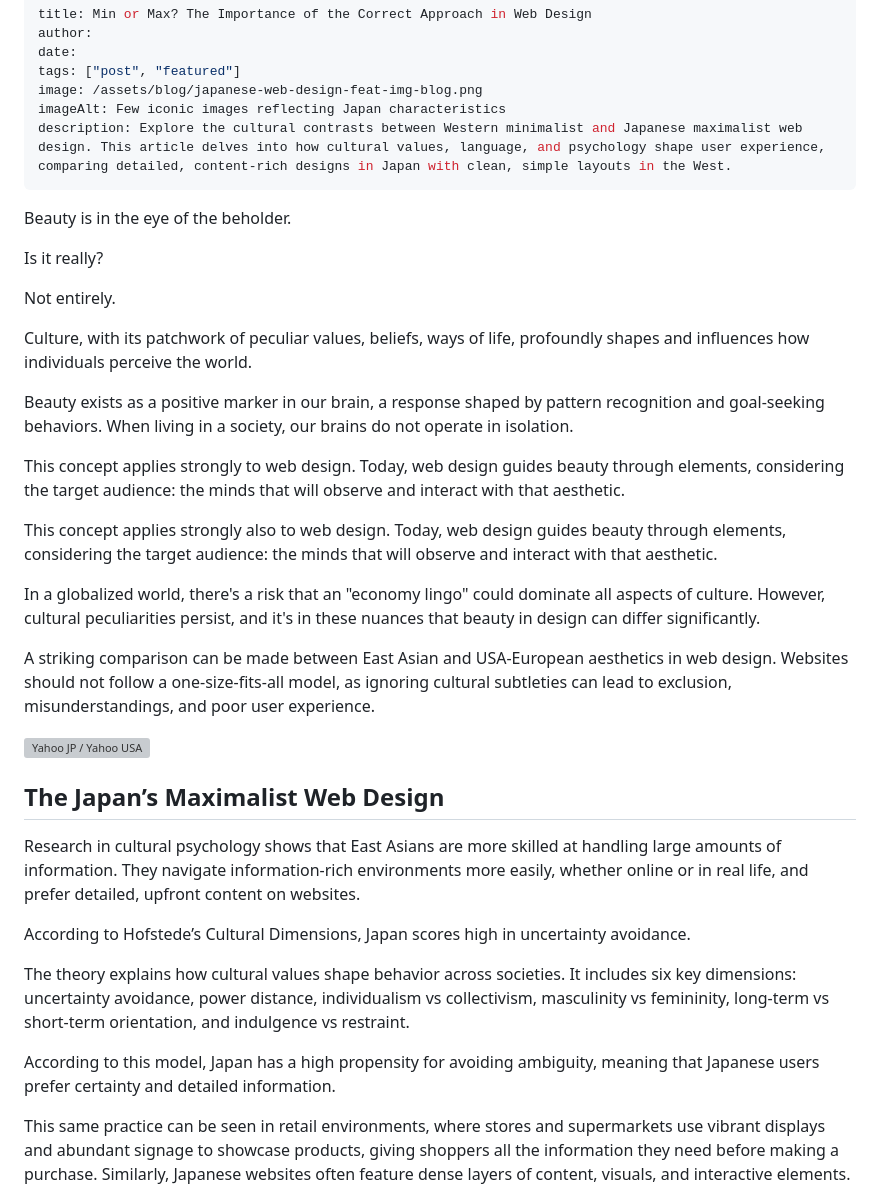
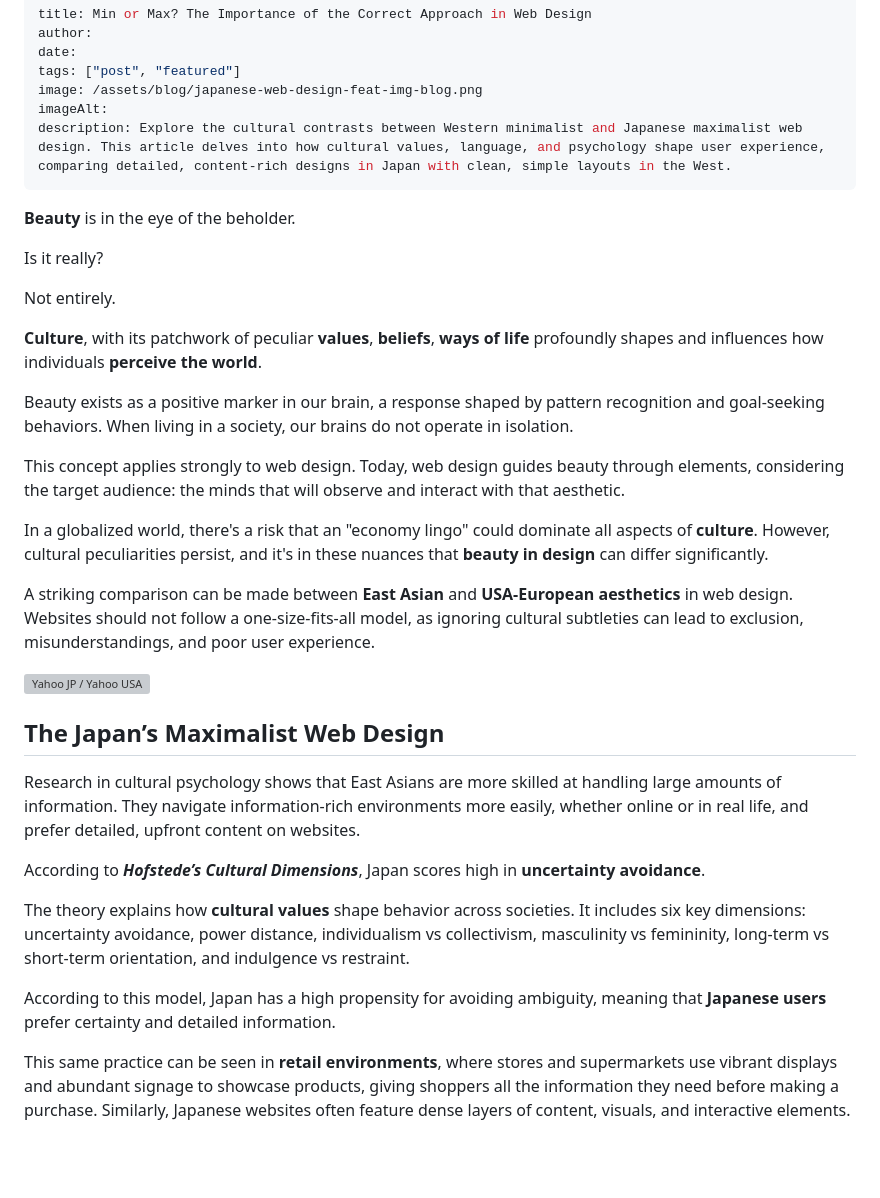
Before and after one commit to valentina-mota/11ty-blog-site, a Markdown page: src/blog/min-max-importance-correct-approach-web-design.md, the part around the change printed below. GitHub-like rendering; blank space fills up the shorter version; grey boxes are pictures that could not be loaded.

```diff
--- a/src/blog/min-max-importance-correct-approach-web-design.md
+++ b/src/blog/min-max-importance-correct-approach-web-design.md
@@ -4,27 +4,25 @@ author:
 date:
 tags: ["post", "featured"]
 image: /assets/blog/japanese-web-design-feat-img-blog.png
-imageAlt: Few iconic images reflecting Japan characteristics
+imageAlt:
 description: Explore the cultural contrasts between Western minimalist and Japanese maximalist web design. This article delves into how cultural values, language, and psychology shape user experience, comparing detailed, content-rich designs in Japan with clean, simple layouts in the West.
 ---
 
-Beauty is in the eye of the beholder.
+**Beauty** is in the eye of the beholder.
 
 Is it really?
 
 Not entirely.
 
-Culture, with its patchwork of peculiar values, beliefs, ways of life, profoundly shapes and influences how individuals perceive the world.
+**Culture**, with its patchwork of peculiar **values**, **beliefs**, **ways of life** profoundly shapes and influences how individuals **perceive the world**.
 
 Beauty exists as a positive marker in our brain, a response shaped by pattern recognition and goal-seeking behaviors. When living in a society, our brains do not operate in isolation.
 
 This concept applies strongly to web design. Today, web design guides beauty through elements, considering the target audience: the minds that will observe and interact with that aesthetic.
 
-This concept applies strongly also to web design. Today, web design guides beauty through elements, considering the target audience: the minds that will observe and interact with that aesthetic.
+In a globalized world, there's a risk that an "economy lingo" could dominate all aspects of **culture**. However, cultural peculiarities persist, and it's in these nuances that **beauty in design** can differ significantly.
 
-In a globalized world, there's a risk that an "economy lingo" could dominate all aspects of culture. However, cultural peculiarities persist, and it's in these nuances that beauty in design can differ significantly.
-
-A striking comparison can be made between East Asian and USA-European aesthetics in web design. Websites should not follow a one-size-fits-all model, as ignoring cultural subtleties can lead to exclusion, misunderstandings, and poor user experience.
+A striking comparison can be made between **East Asian** and **USA-European aesthetics** in web design. Websites should not follow a one-size-fits-all model, as ignoring cultural subtleties can lead to exclusion, misunderstandings, and poor user experience.
 
 ![Yahoo JP / Yahoo USA](/assets/blog/japanese-web-design_2.png)
 
@@ -32,11 +30,11 @@ A striking comparison can be made between East Asian and USA-European aesthetics
 
 Research in cultural psychology shows that East Asians are more skilled at handling large amounts of information. They navigate information-rich environments more easily, whether online or in real life, and prefer detailed, upfront content on websites.
 
-According to Hofstede’s Cultural Dimensions, Japan scores high in uncertainty avoidance.
+According to ***Hofstede’s Cultural Dimensions***, Japan scores high in **uncertainty avoidance**.
 
-The theory explains how cultural values shape behavior across societies. It includes six key dimensions: uncertainty avoidance, power distance, individualism vs collectivism, masculinity vs femininity, long-term vs short-term orientation, and indulgence vs restraint.
+The theory explains how **cultural values** shape behavior across societies. It includes six key dimensions: uncertainty avoidance, power distance, individualism vs collectivism, masculinity vs femininity, long-term vs short-term orientation, and indulgence vs restraint.
 
-According to this model, Japan has a high propensity for avoiding ambiguity, meaning that Japanese users prefer certainty and detailed information.
+According to this model, Japan has a high propensity for avoiding ambiguity, meaning that **Japanese users** prefer certainty and detailed information.
 
-This same practice can be seen in retail environments, where stores and supermarkets use vibrant displays and abundant signage to showcase products, giving shoppers all the information they need before making a purchase. Similarly, Japanese websites often feature dense layers of content, visuals, and interactive elements.
+This same practice can be seen in **retail environments**, where stores and supermarkets use vibrant displays and abundant signage to showcase products, giving shoppers all the information they need before making a purchase. Similarly, Japanese websites often feature dense layers of content, visuals, and interactive elements.
 
```
Also changed, not shown: other parts of src/blog/min-max-importance-correct-approach-web-design.md (+8 -8 lines).
